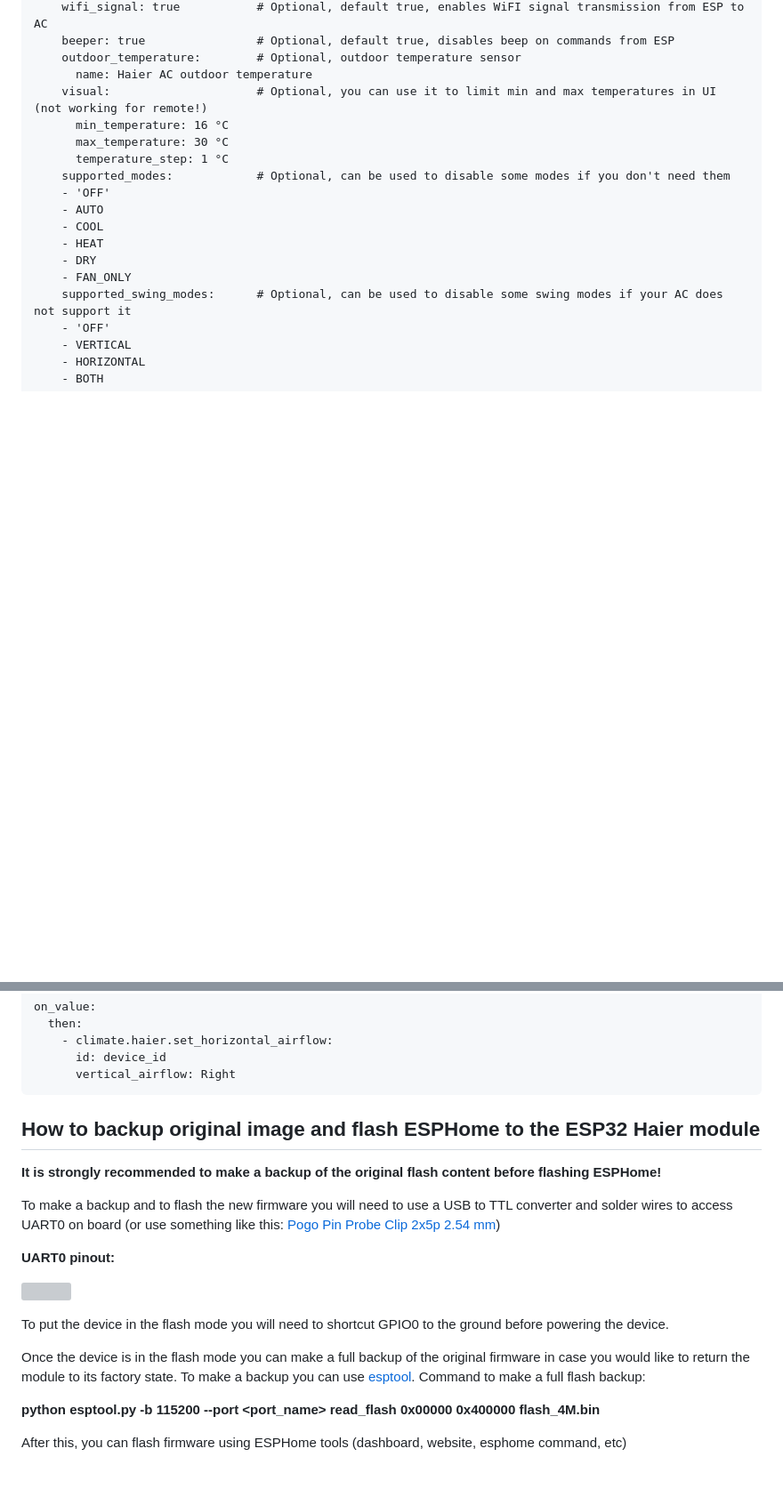
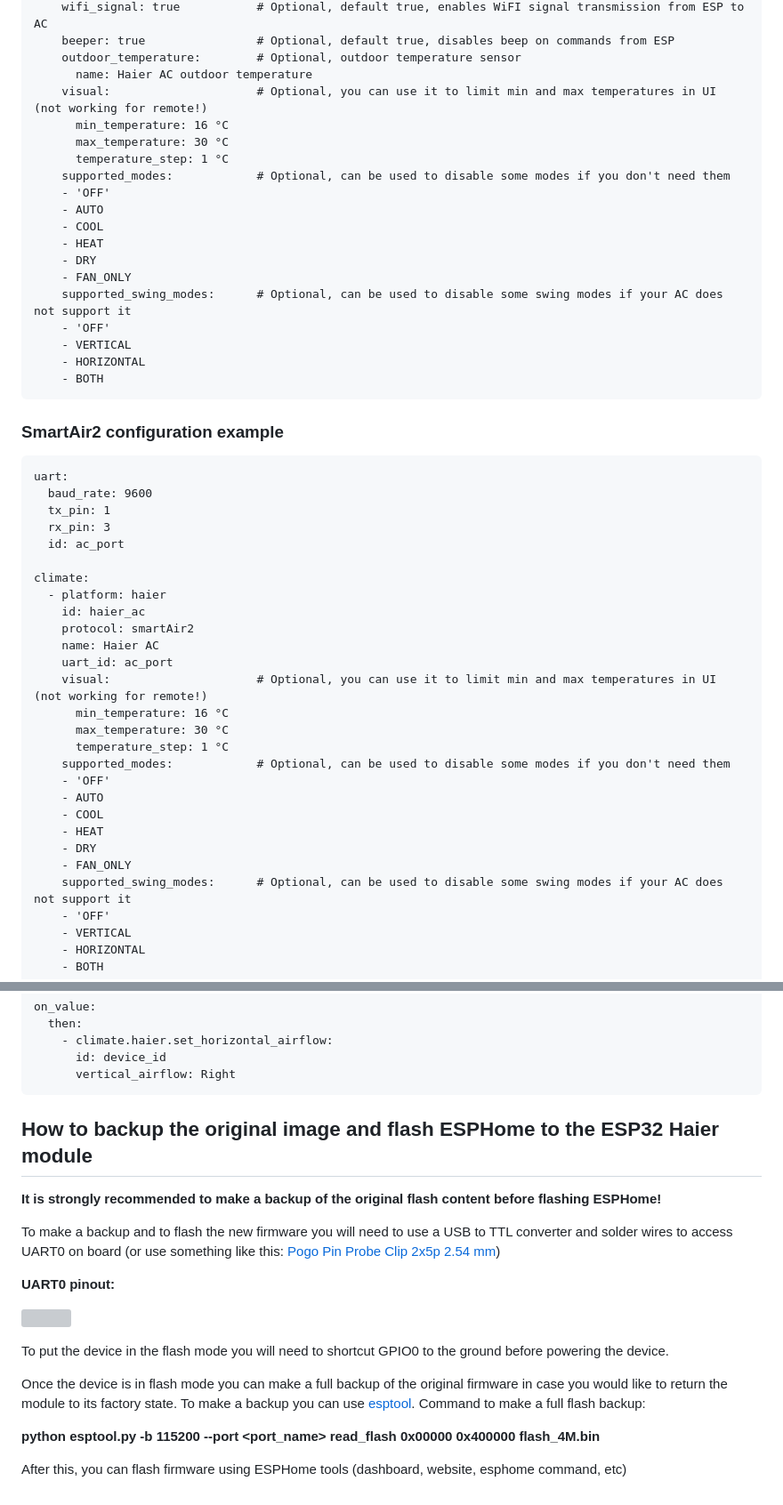
Before and after one commit to paveldn/haier-esphome, a Markdown page: README.md, 2 parts joined by grey strips. Shown at 89% size. Drawn GitHub-style; blank space fills up the shorter version; grey boxes are pictures that could not be loaded.

````diff
--- a/README.md
+++ b/README.md
@@ -37,6 +69,39 @@ climate:
     beeper: true                # Optional, default true, disables beep on commands from ESP
     outdoor_temperature:        # Optional, outdoor temperature sensor
       name: Haier AC outdoor temperature
+    visual:                     # Optional, you can use it to limit min and max temperatures in UI (not working for remote!)
+      min_temperature: 16 °C
+      max_temperature: 30 °C
+      temperature_step: 1 °C
+    supported_modes:            # Optional, can be used to disable some modes if you don't need them
+    - 'OFF'
+    - AUTO
+    - COOL
+    - HEAT
+    - DRY
+    - FAN_ONLY
+    supported_swing_modes:      # Optional, can be used to disable some swing modes if your AC does not support it
+    - 'OFF'
+    - VERTICAL
+    - HORIZONTAL
+    - BOTH
+```
+
+### SmartAir2 configuration example
+
+```
+uart:
+  baud_rate: 9600
+  tx_pin: 1
+  rx_pin: 3
+  id: ac_port
+
+climate:
+  - platform: haier
+    id: haier_ac
+    protocol: smartAir2
+    name: Haier AC
+    uart_id: ac_port
     visual:                     # Optional, you can use it to limit min and max temperatures in UI (not working for remote!)
       min_temperature: 16 °C
       max_temperature: 30 °C
@@ -139,7 +204,7 @@ on_value:
       vertical_airflow: Right
 ```
 
-## How to backup original image and flash ESPHome to the ESP32 Haier module
+## How to backup the original image and flash ESPHome to the ESP32 Haier module
 
 **It is strongly recommended to make a backup of the original flash content before flashing ESPHome!**
 
@@ -150,7 +215,7 @@ To make a backup and to flash the new firmware you will need to use a USB to TTL
 
 To put the device in the flash mode you will need to shortcut GPIO0 to the ground before powering the device.
 
-Once the device is in the flash mode you can make a full backup of the original firmware in case you would like to return the module to its factory state. To make a backup you can use [esptool](https://github.com/espressif/esptool). Command to make a full flash backup:
+Once the device is in flash mode you can make a full backup of the original firmware in case you would like to return the module to its factory state. To make a backup you can use [esptool](https://github.com/espressif/esptool). Command to make a full flash backup:
 
 **python esptool.py -b 115200 --port <port_name> read_flash 0x00000 0x400000 flash_4M.bin**
 
````
Also changed, not shown: other parts of README.md (+38 -6 lines), img/KZW-W002.jpg (added), img/usb_pinout.png (added).
